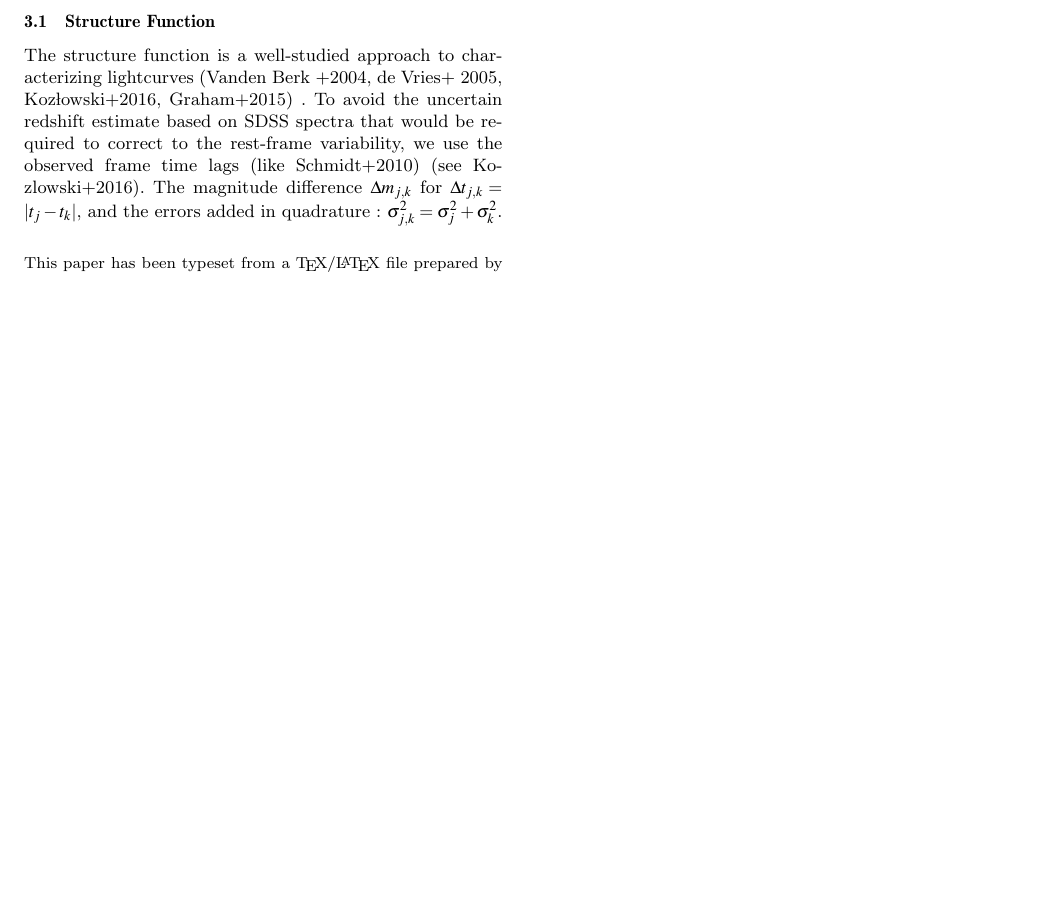
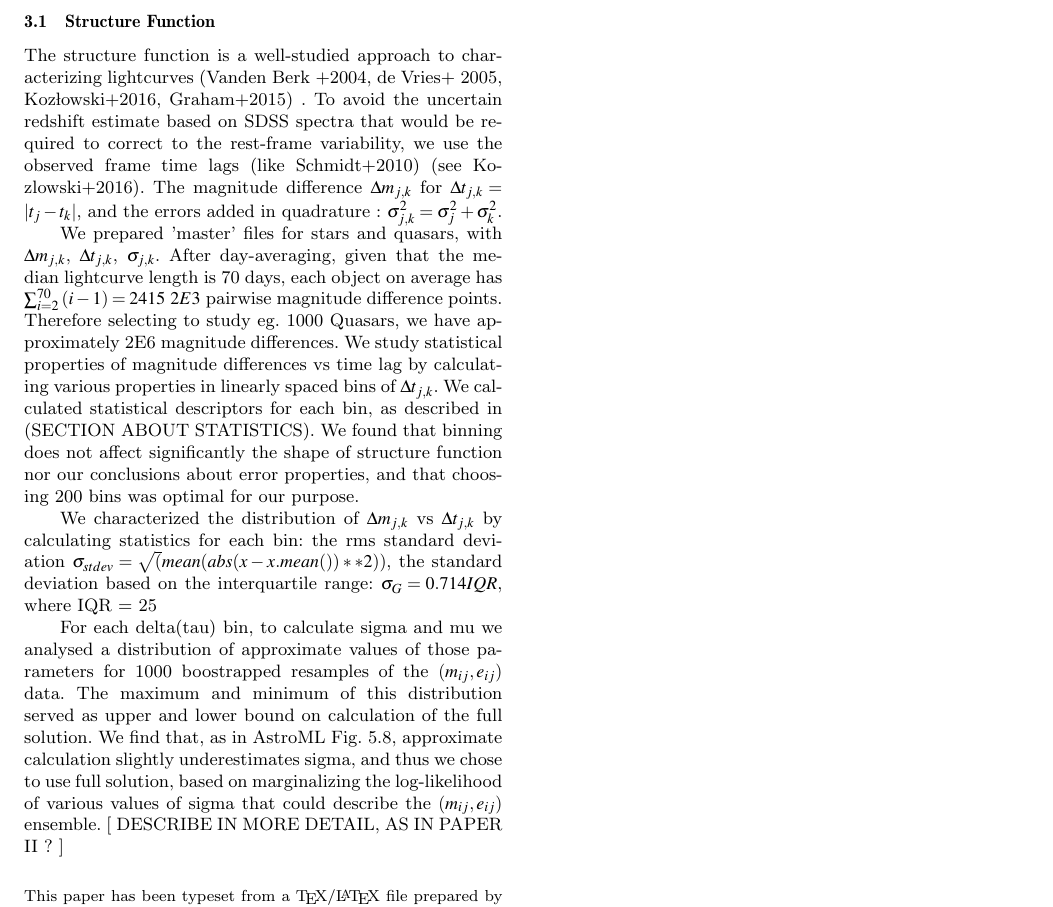
Before and after one commit to suberlak/CRTS_paper, a LaTeX paper (main.tex): part of page 3 of 3, cut so that both start at the same text, the shorter picture padded with empty space. Compiled offline with pdfLaTeX; a LaTeX package or settings file that is missing is left out; an older LaTeX class or package is replaced by its successor.

Commit message:
updates up to structure function paragraph

```diff
--- a/main.tex
+++ b/main.tex
@@ -158,6 +158,12 @@ To analyze the quasar and stellar lightcurves we consider a relationship between
 The structure function is a well-studied approach to characterizing lightcurves (Vanden Berk +2004,  de Vries+ 2005, Koz\l{}owski+2016, Graham+2015) . To avoid the uncertain redshift estimate based on SDSS spectra that would be required to correct to the rest-frame variability, we use the observed frame time lags (like Schmidt+2010)  (see Kozlowski+2016).  The  magnitude difference $\Delta m_{j,k}$ for $\Delta t_{j,k} = |t_{j} - t_{k}|$, and the errors added in quadrature :  $\sigma_{j,k}^{2} = \sigma_{j}^{2} + \sigma_{k}^{2}$.
 
 
+We prepared 'master' files for stars and quasars, with $\Delta m_{j,k}$, $\Delta t_{j,k} $, $\sigma_{j,k}$.  After day-averaging,  given that the median lightcurve length is  70  days,  each object on average has $\sum_{i=2}^{70}{(i-1)} = 2415 ~ 2E3$  pairwise magnitude difference points. Therefore selecting to study eg.  1000 Quasars,  we have approximately 2E6  magnitude differences.    We study statistical properties of magnitude differences vs time lag by calculating various properties in linearly spaced  bins of $\Delta t_{j,k} $.  We calculated statistical descriptors for each bin, as described in (SECTION ABOUT STATISTICS).    We found that  binning does not affect significantly the shape of structure function nor our conclusions about error properties, and that  choosing 200 bins was optimal for our purpose.
+
+We characterized the distribution of $\Delta m_{j,k}$  vs  $\Delta t_{j,k}$ by calculating statistics for each bin:  the rms standard deviation $\sigma_{stdev} = \sqrt(mean(abs(x - x.mean())**2))$, the standard deviation based on the interquartile range: $\sigma_{G} = 0.714 IQR $, where IQR = 25% Z - 75% Z, if Z i the sorted distribution of $\Delta m_{j,k}$,   finally $\sigma$, $\mu$, following   [Ivezic+2013 : AstroML], which represent the dispersion of the underlying distribution, and its mean.
+
+For   each delta(tau) bin, to calculate  sigma and mu we analysed a  distribution of approximate values of those parameters for  1000 boostrapped resamples of the $(m_{ij}, e_{ij})$ data.  The maximum and minimum  of this distribution served as upper and lower bound on calculation of the full solution.  We find that, as in AstroML Fig. 5.8, approximate calculation slightly underestimates sigma, and thus we chose to use full solution, based on marginalizing the log-likelihood of various values of sigma that could describe the $(m_{ij}, e_{ij})$ ensemble.  [ DESCRIBE IN MORE DETAIL, AS IN PAPER II ?  ]
+
 
 %%%%%%%%%%%%%%%%%%%%%%%%%%%%%%%%%%%%%%%%%%%%%%%%%%
 
```
Also changed, not shown: main.pdf, 2 other files.
